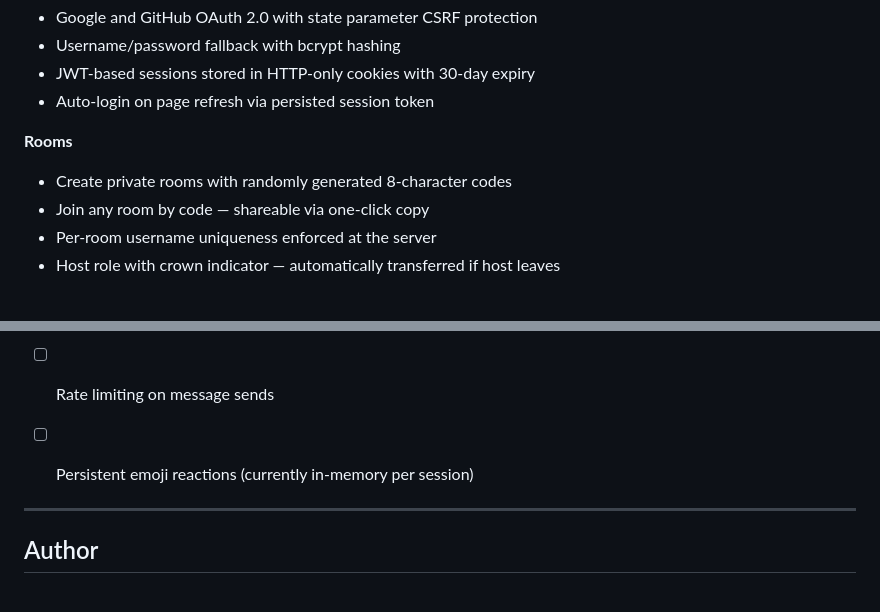
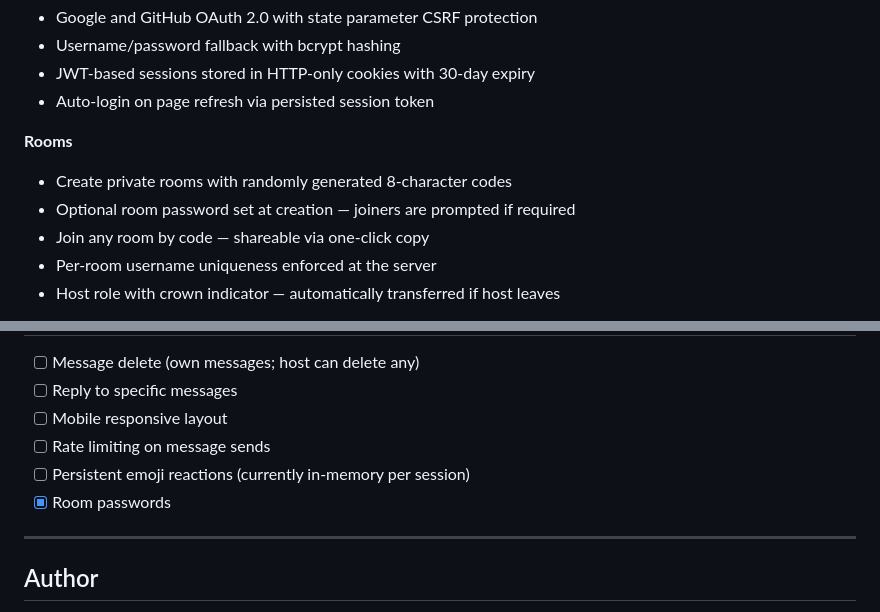
Before and after one commit to Amag1n3/WireRoom, a Markdown page: README.md, 2 parts joined by grey strips. Rendered like a GitHub page.

Commit message:
Add optional room password feature to README

```diff
--- a/README.md
+++ b/README.md
@@ -26,6 +26,7 @@ The backend is written in Go and handles concurrent rooms using goroutines and m
 
 **Rooms**
 - Create private rooms with randomly generated 8-character codes
+- Optional room password set at creation — joiners are prompted if required
 - Join any room by code — shareable via one-click copy
 - Per-room username uniqueness enforced at the server
 - Host role with crown indicator — automatically transferred if host leaves
@@ -189,7 +190,7 @@ WireRoom/
 - [ ] Mobile responsive layout
 - [ ] Rate limiting on message sends
 - [ ] Persistent emoji reactions (currently in-memory per session)
-
+- [x] Room passwords
 
 ---
 
```
